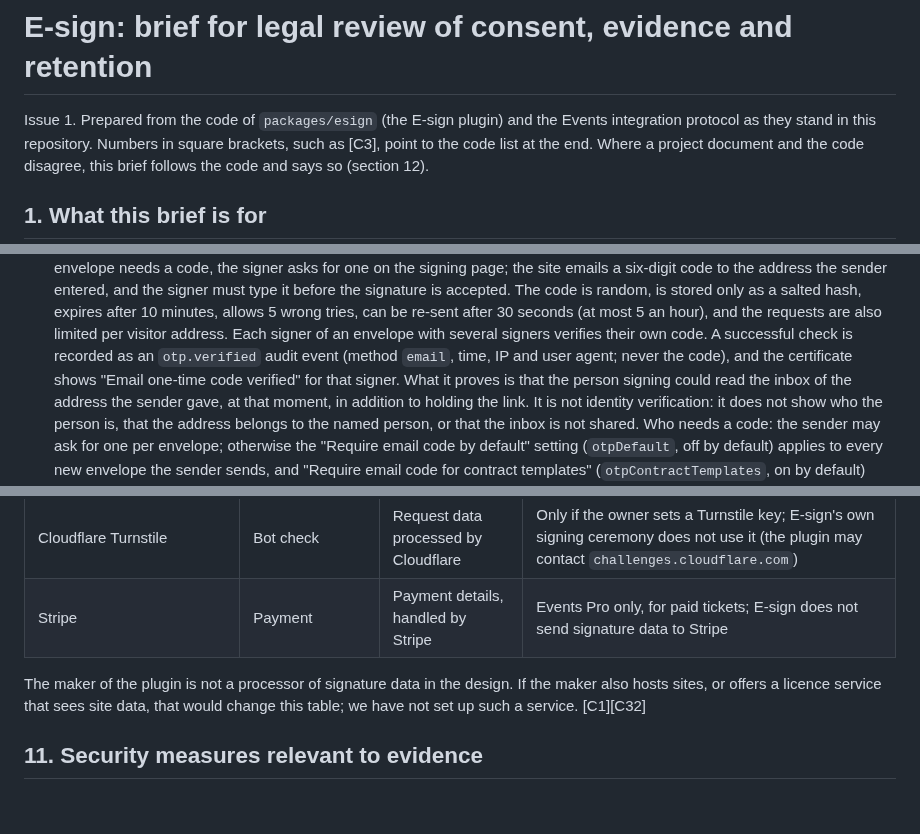
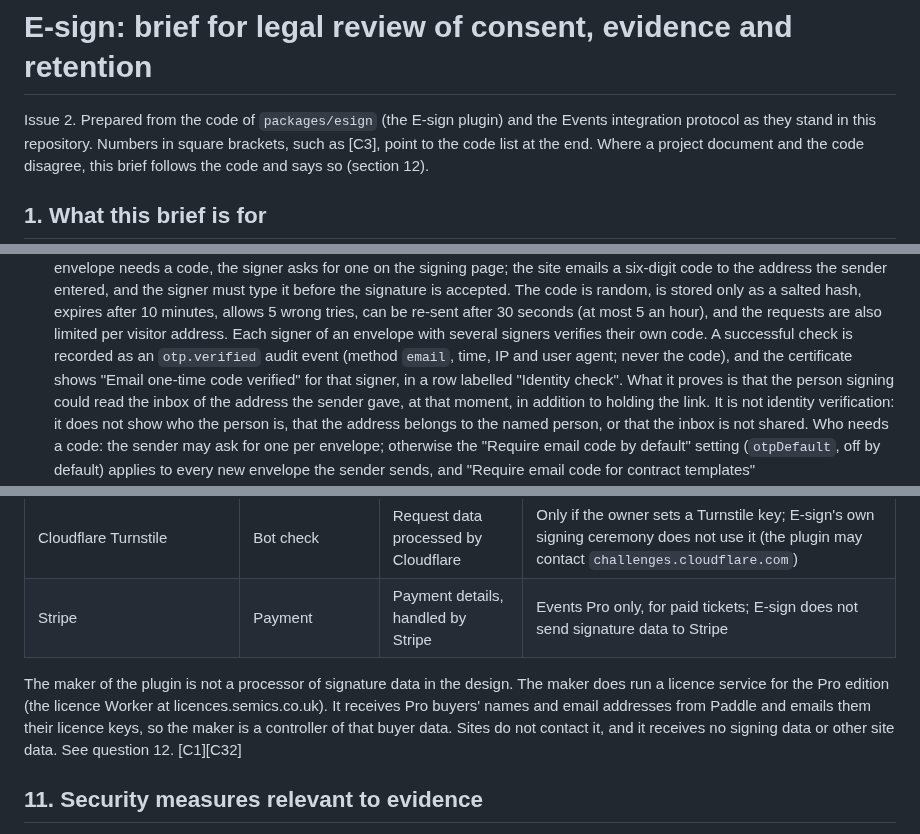
Before and after one commit to semics-uk/emdash-plugins, a Markdown page: docs/legal/brief.md, 3 parts joined by grey strips. Rendered like a GitHub page; blank space fills up the shorter version.

```diff
--- a/docs/legal/brief.md
+++ b/docs/legal/brief.md
@@ -1,6 +1,6 @@
 # E-sign: brief for legal review of consent, evidence and retention
 
-Issue 1. Prepared from the code of `packages/esign` (the E-sign plugin) and the Events integration protocol as they stand
+Issue 2. Prepared from the code of `packages/esign` (the E-sign plugin) and the Events integration protocol as they stand
 in this repository. Numbers in square brackets, such as [C3], point to the code list at the end. Where a project document
 and the code disagree, this brief follows the code and says so (section 12).
 
@@ -240,7 +242,7 @@ PDF file in the place of the text snapshot:
   stored only as a salted hash, expires after 10 minutes, allows 5 wrong tries, can be re-sent after 30 seconds (at most
   5 an hour), and the requests are also limited per visitor address. Each signer of an envelope with several signers
   verifies their own code. A successful check is recorded as an `otp.verified` audit event (method `email`, time, IP and
-  user agent; never the code), and the certificate shows "Email one-time code verified" for that signer. What it proves is
+  user agent; never the code), and the certificate shows "Email one-time code verified" for that signer, in a row labelled "Identity check". What it proves is
   that the person signing could read the inbox of the address the sender gave, at that moment, in addition to holding
   the link. It is not identity verification: it does not show who the person is, that the address belongs to the named
   person, or that the inbox is not shared. Who needs a code: the sender may ask for one per envelope; otherwise the
@@ -356,8 +358,10 @@ so the list below is what *may* apply and should be adapted to the owner's setup
 | Cloudflare Turnstile | Bot check | Request data processed by Cloudflare | Only if the owner sets a Turnstile key; E-sign's own signing ceremony does not use it (the plugin may contact `challenges.cloudflare.com`) |
 | Stripe | Payment | Payment details, handled by Stripe | Events Pro only, for paid tickets; E-sign does not send signature data to Stripe |
 
-The maker of the plugin is not a processor of signature data in the design. If the maker also hosts sites, or offers a
-licence service that sees site data, that would change this table; we have not set up such a service. [C1][C32]
+The maker of the plugin is not a processor of signature data in the design. The maker does run a licence service for
+the Pro edition (the licence Worker at licences.semics.co.uk). It receives Pro buyers' names and email addresses from
+Paddle and emails them their licence keys, so the maker is a controller of that buyer data. Sites do not contact it, and
+it receives no signing data or other site data. See question 12. [C1][C32]
 
 ## 11. Security measures relevant to evidence
 
```
Also changed, not shown: other parts of docs/legal/brief.md (+20 -10 lines), docs/legal/research.md (added, +470 -0 lines).
